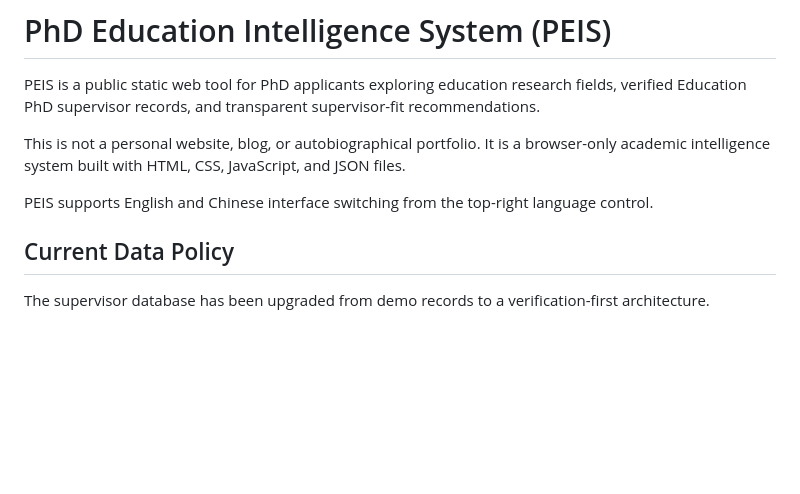
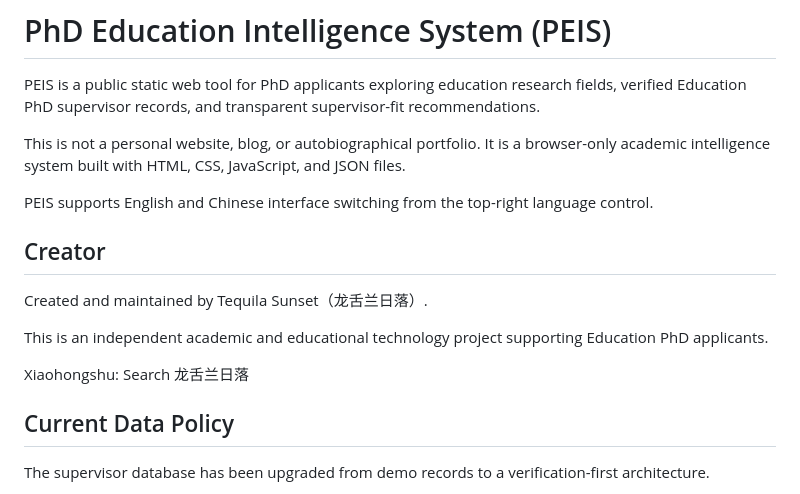
Before and after one commit to sFEDszef/phd-education-intelligence-system, a Markdown page: README.md, the part around the change. Drawn GitHub-style; blank space fills up the shorter version.

Commit message:
Add Tequila Sunset creator attribution

```diff
--- a/README.md
+++ b/README.md
@@ -5,6 +5,15 @@ PEIS is a public static web tool for PhD applicants exploring education research
 This is not a personal website, blog, or autobiographical portfolio. It is a browser-only academic intelligence system built with HTML, CSS, JavaScript, and JSON files.
 
 PEIS supports English and Chinese interface switching from the top-right language control.
+
+## Creator
+
+Created and maintained by Tequila Sunset（龙舌兰日落）.
+
+This is an independent academic and educational technology project supporting Education PhD applicants.
+
+Xiaohongshu:
+Search 龙舌兰日落
 
 ## Current Data Policy
 
```
